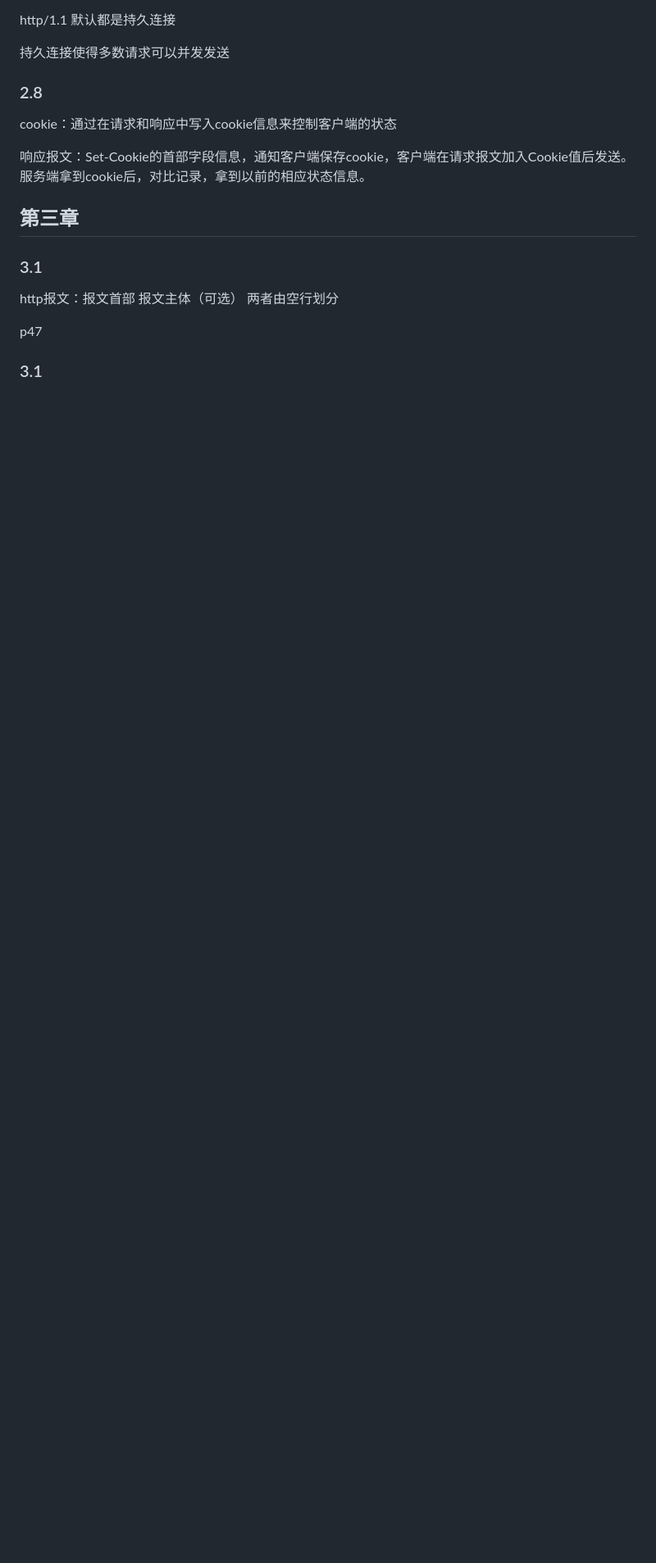
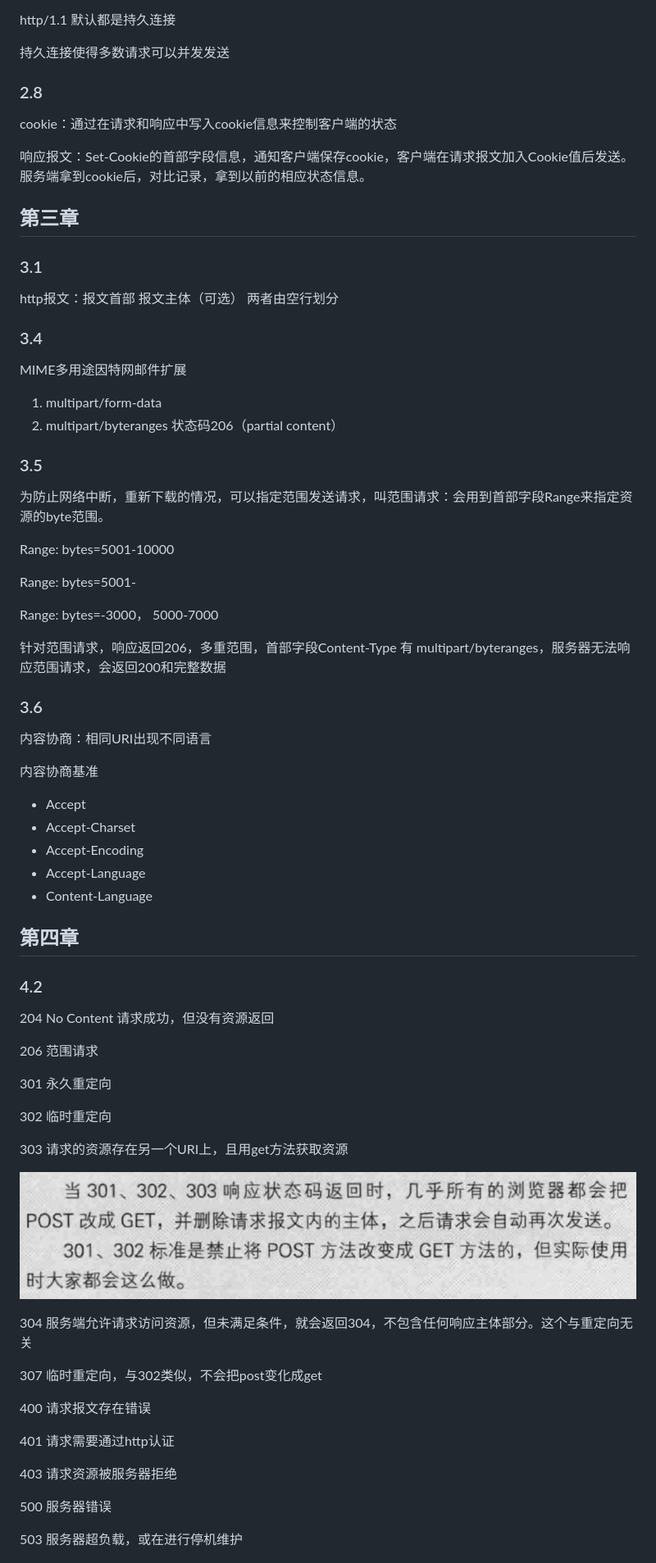
Before and after one commit to acmu/work-doc, a Markdown page: http图解/index.md, the part around the change printed below. Shown: that part at 82% size. GitHub-like rendering; pictures changed too: http图解/img/4.png (added); blank space fills up the shorter version.

```diff
--- a/http图解/index.md
+++ b/http图解/index.md
@@ -102,12 +102,71 @@ http报文：报文首部 报文主体（可选） 两者由空行划分
 
 
 
+### 3.4
+
+MIME多用途因特网邮件扩展
+
+1. multipart/form-data
+2. multipart/byteranges 状态码206（partial content）
 
 
-p47
+### 3.5
+
+为防止网络中断，重新下载的情况，可以指定范围发送请求，叫范围请求：会用到首部字段Range来指定资源的byte范围。
+
+Range: bytes=5001-10000
+
+Range: bytes=5001-
+
+Range: bytes=-3000， 5000-7000
+
+针对范围请求，响应返回206，多重范围，首部字段Content-Type 有 multipart/byteranges，服务器无法响应范围请求，会返回200和完整数据
 
 
-### 3.1
+
+### 3.6
+
+内容协商：相同URI出现不同语言
+
+内容协商基准
+- Accept
+- Accept-Charset
+- Accept-Encoding
+- Accept-Language
+- Content-Language
+
+
+## 第四章
+
+
+### 4.2
+
+204 No Content 请求成功，但没有资源返回
+
+206 范围请求
+
+301 永久重定向
+
+302 临时重定向
+
+303 请求的资源存在另一个URI上，且用get方法获取资源
+
+![](./img/4.png)
+
+304 服务端允许请求访问资源，但未满足条件，就会返回304，不包含任何响应主体部分。这个与重定向无关
+
+307 临时重定向，与302类似，不会把post变化成get
+
+
+400 请求报文存在错误
+
+401 请求需要通过http认证
+
+403 请求资源被服务器拒绝
+
+500 服务器错误
+
+503 服务器超负载，或在进行停机维护
 
 
 
```
Also changed, not shown: other parts of http图解/index.md (+37 -3 lines), http图解/img/5.png (added).
